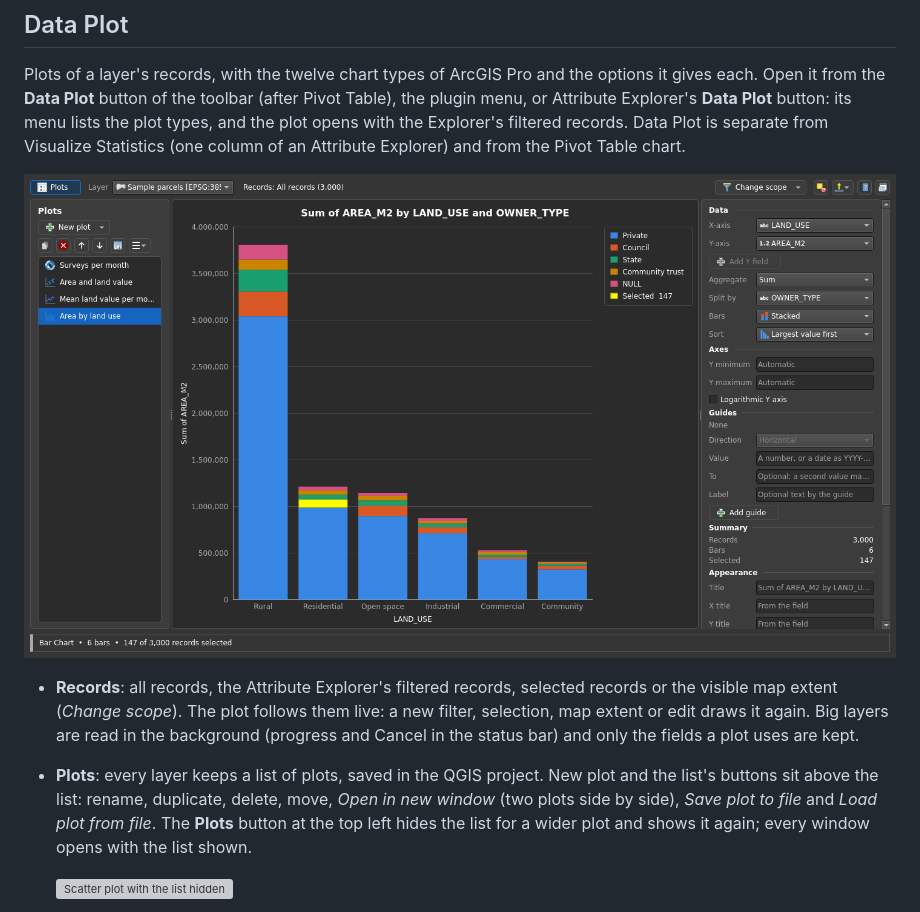
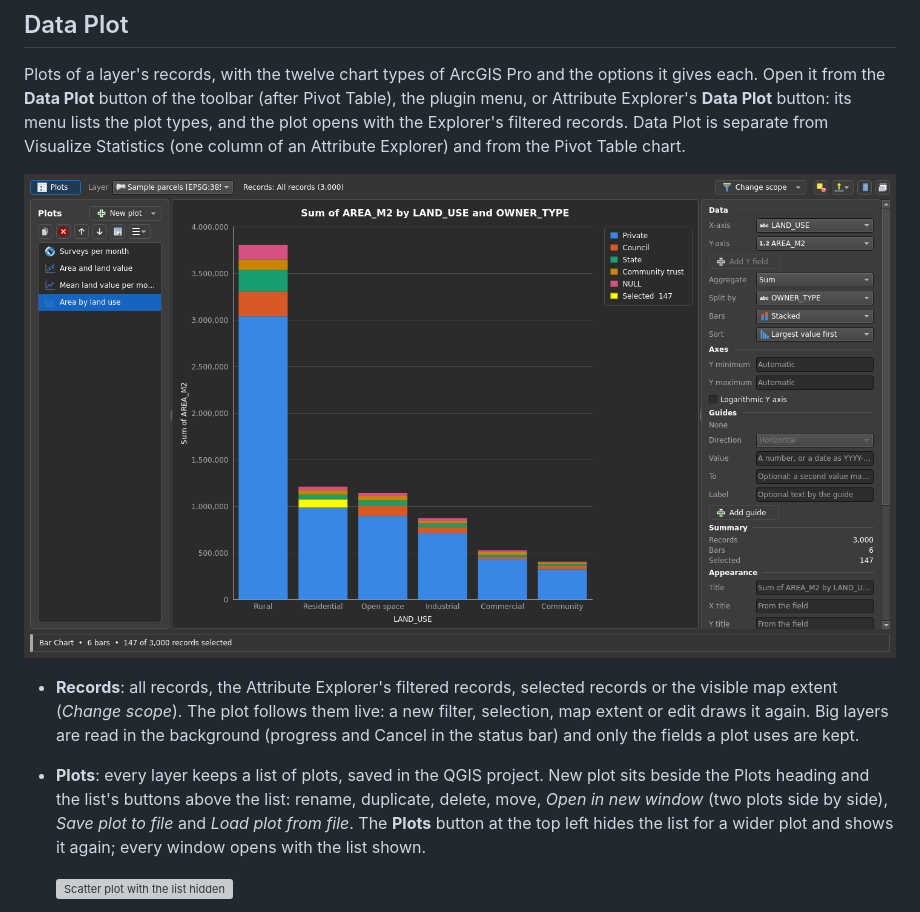
Before and after one commit to irenejaya/attribute-table-studio, a Markdown page: README.md, the part around the change. Drawn GitHub-style; pictures changed too: docs/screenshots/dark_plot.png; grey boxes are pictures that could not be loaded.

```diff
--- a/README.md
+++ b/README.md
@@ -367,8 +367,8 @@ Explorer's filtered records. Data Plot is separate from Visualize Statistics
   again. Big layers are read in the background (progress and Cancel in the
   status bar) and only the fields a plot uses are kept.
 - **Plots**: every layer keeps a list of plots, saved in the QGIS project.
-  New plot and the list's buttons sit above the list: rename, duplicate,
-  delete, move, *Open in new window* (two plots side by side), *Save plot to
+  New plot sits beside the Plots heading and the list's buttons above the
+  list: rename, duplicate, delete, move, *Open in new window* (two plots side by side), *Save plot to
   file* and *Load plot from file*. The **Plots** button at the top left hides
   the list for a wider plot and shows it again; every window opens with the
   list shown.
```
Also changed, not shown: docs/plans/DEV_V5.md (+2 -2 lines), docs/screenshots/light_plot.png, help/plot_overview.png, 3 other files.
